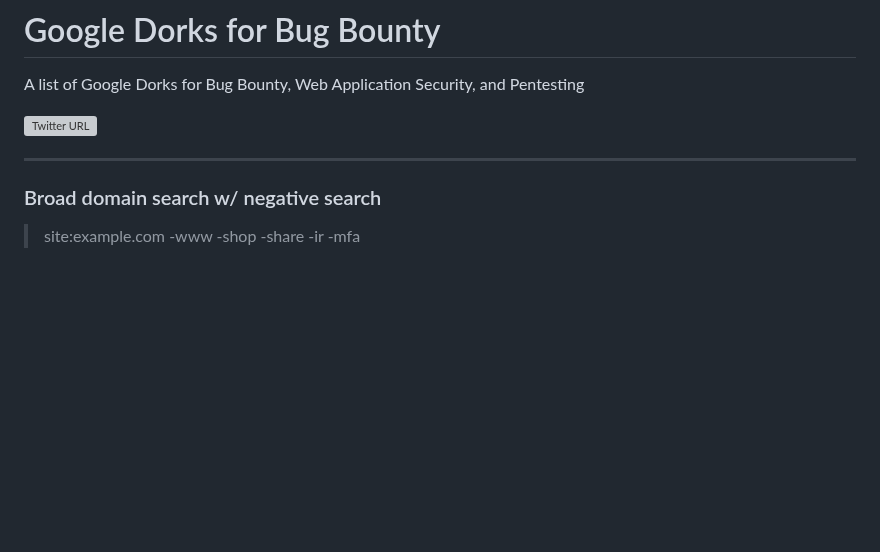
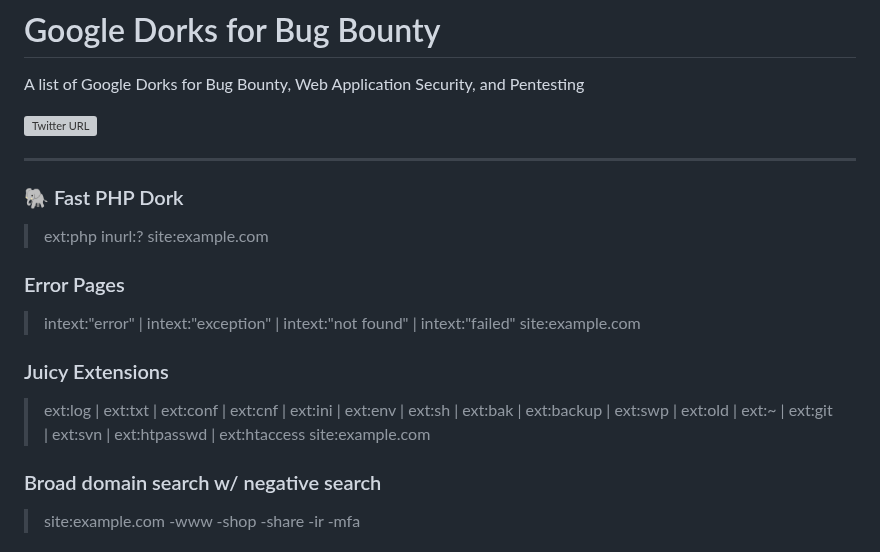
Before and after one commit to reewardius/bugbounty-dorks, a Markdown page: README.md, the part around the change. Drawn GitHub-style; blank space fills up the shorter version; grey boxes are pictures that could not be loaded.

```diff
--- a/README.md
+++ b/README.md
@@ -10,6 +10,17 @@ A list of Google Dorks for Bug Bounty, Web Application Security, and Pentesting
 </p>
 
 ---
+### 🐘 Fast PHP Dork
+
+> ext:php inurl:? site:example.com
+
+### Error Pages
+
+> intext:"error" | intext:"exception" | intext:"not found" | intext:"failed" site:example.com
+
+### Juicy Extensions
+
+> ext:log | ext:txt | ext:conf | ext:cnf | ext:ini | ext:env | ext:sh | ext:bak | ext:backup | ext:swp | ext:old | ext:~ | ext:git | ext:svn | ext:htpasswd | ext:htaccess site:example.com
 
 ### Broad domain search w/ negative search
 
```
